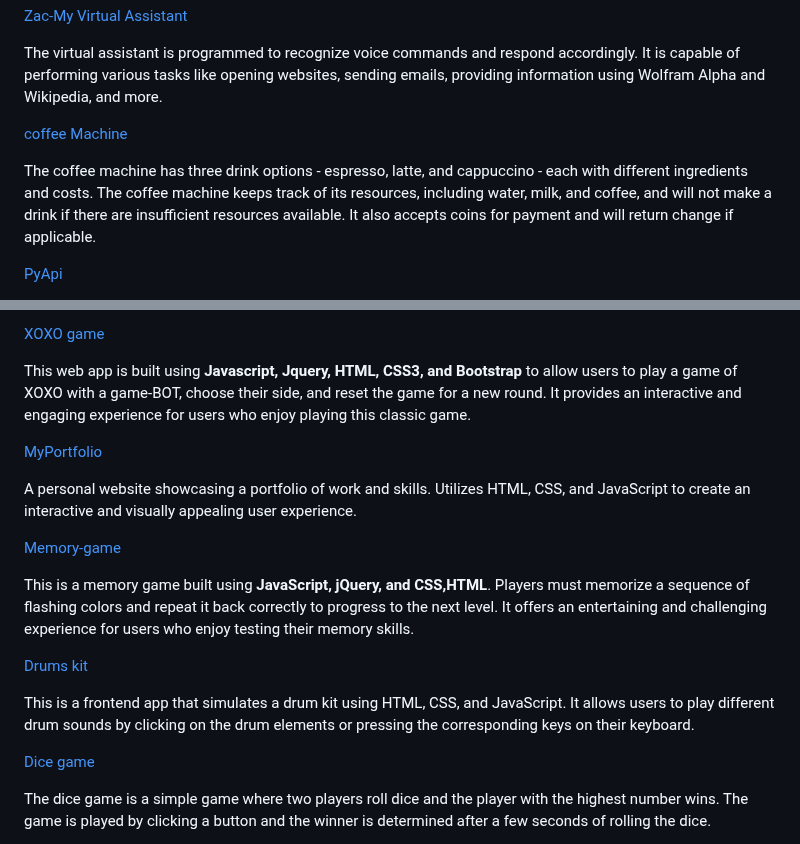
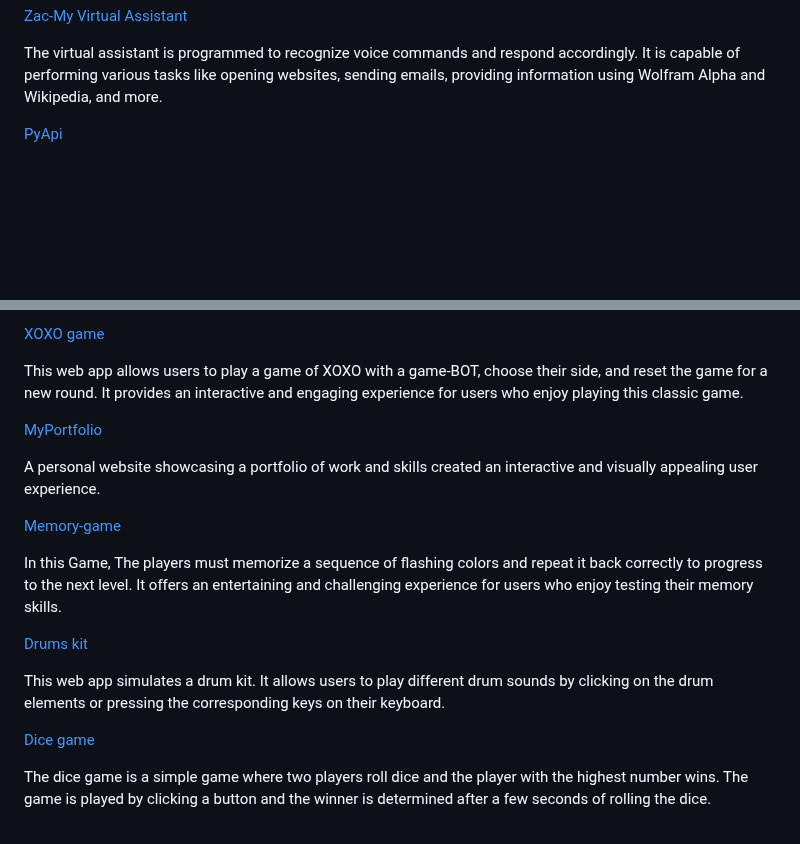
Before and after one commit to shreyamalogi/MyBestWorks, a Markdown page: README.md, 2 parts joined by grey strips. Drawn GitHub-style; blank space fills up the shorter version.

```diff
--- a/README.md
+++ b/README.md
@@ -84,11 +84,6 @@ The Google logo in turtle graphics consists of six colorful circles that are arr
 
 The virtual assistant is programmed to recognize voice commands and respond accordingly.
 It is capable of performing various tasks like opening websites, sending emails, providing information using Wolfram Alpha and Wikipedia, and more.
-
-[coffee Machine](https://github.com/5hre9a/Coffee-Machine)
-
-The coffee machine has three drink options - espresso, latte, and cappuccino - each with different ingredients and costs.
-The coffee machine keeps track of its resources, including water, milk, and coffee, and will not make a drink if there are insufficient resources available. It also accepts coins for payment and will return change if applicable.
 
 [PyApi](https://github.com/5hre9a/pyapi)
 
@@ -195,20 +190,19 @@ The Destini app in Flutter is a story-based game where the user makes choices th
 
 [XOXO game](https://github.com/5hre9a/XOXO-game)
 
-This web app is built using **Javascript, Jquery, HTML, CSS3, and Bootstrap** to allow users to play a game of XOXO with a game-BOT, choose their side, and reset the game for a new round. It provides an interactive and engaging experience for users who enjoy playing this classic game.
+This web app allows users to play a game of XOXO with a game-BOT, choose their side, and reset the game for a new round. It provides an interactive and engaging experience for users who enjoy playing this classic game.
 
 [MyPortfolio](https://github.com/5hre9a/MyPortfolio)
 
-A personal website showcasing a portfolio of work and skills.
-Utilizes HTML, CSS, and JavaScript to create an interactive and visually appealing user experience.
+A personal website showcasing a portfolio of work and skills created an interactive and visually appealing user experience.
 
 [Memory-game](https://github.com/5hre9a/memory-game)
 
-This is a memory game built using **JavaScript, jQuery, and CSS,HTML**. Players must memorize a sequence of flashing colors and repeat it back correctly to progress to the next level. It offers an entertaining and challenging experience for users who enjoy testing their memory skills.
+In this Game, The players must memorize a sequence of flashing colors and repeat it back correctly to progress to the next level. It offers an entertaining and challenging experience for users who enjoy testing their memory skills.
 
 [Drums kit](https://github.com/5hre9a/drums-kit)
 
-This is a frontend app that simulates a drum kit using HTML, CSS, and JavaScript. It allows users to play different drum sounds by clicking on the drum elements or pressing the corresponding keys on their keyboard.
+This web app simulates a drum kit. It allows users to play different drum sounds by clicking on the drum elements or pressing the corresponding keys on their keyboard.
 
 [Dice game](https://github.com/5hre9a/Dice-game)
 
```
